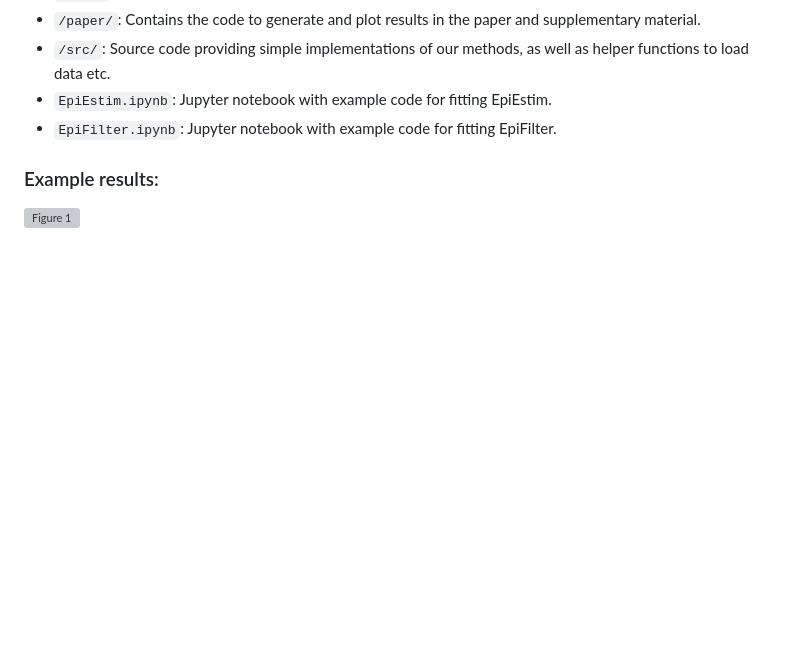
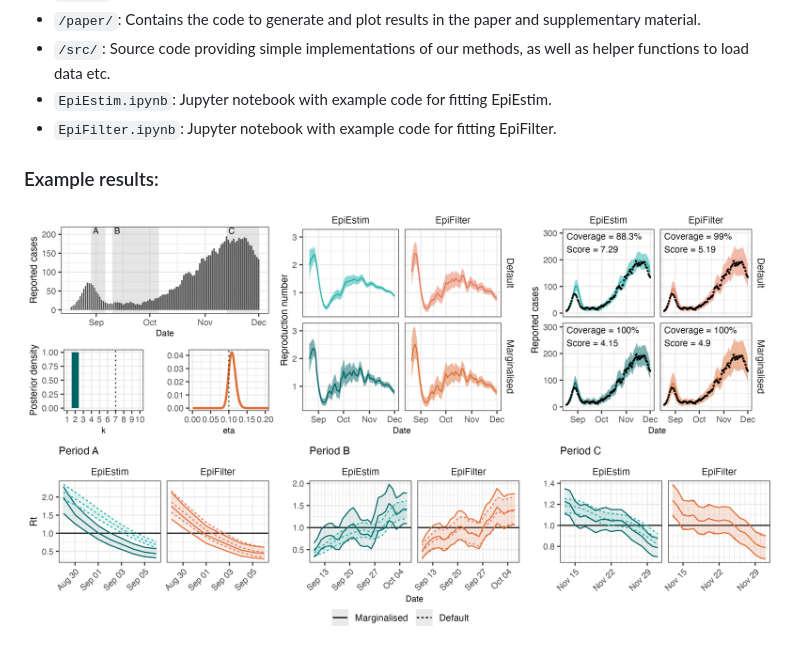
Before and after one commit to nicsteyn2/RobustRtEstimators, a Markdown page: README.md, the part around the change. Rendered like a GitHub page; pictures changed too: paper/figures/02nzcovid.png (added); blank space fills up the shorter version; grey boxes are pictures that could not be loaded.

```diff
--- a/README.md
+++ b/README.md
@@ -17,4 +17,4 @@ Other than a [Julia installation](https://julialang.org/downloads/), no external
 
 ### Example results:
 
-![Figure 1](paperv2/figures/01example.png)
+![Figure 1](paper/figures/02nzcovid.png)
```
